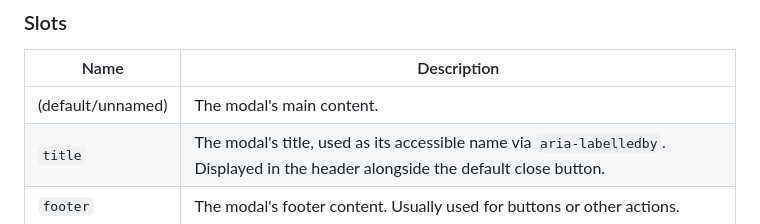
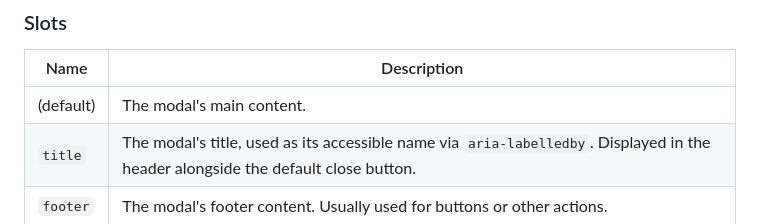
Before and after one commit to georapbox/modal-element, a Markdown page: README.md, the part around the change. Rendered like a GitHub page.

Commit message:
Correct README default slot name

```diff
--- a/README.md
+++ b/README.md
@@ -82,7 +82,7 @@ All properties are reflected through their corresponding HTML attributes. When o
 
 | Name | Description |
 | ---- | ----------- |
-| (default/unnamed) | The modal's main content. |
+| (default) | The modal's main content. |
 | `title` | The modal's title, used as its accessible name via `aria-labelledby`. Displayed in the header alongside the default close button. |
 | `footer` | The modal's footer content. Usually used for buttons or other actions. |
 | `close` | The content of the close button in the modal's header. When providing visible text, ensure the closeLabel property matches the text. |
```
